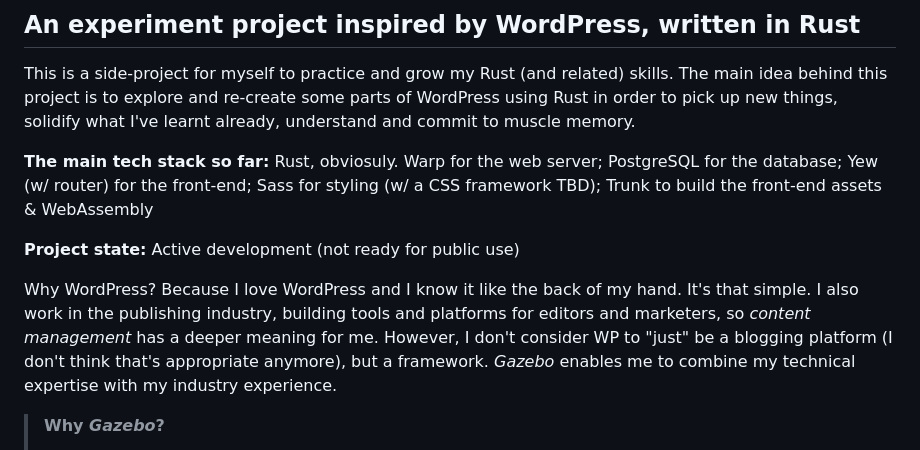
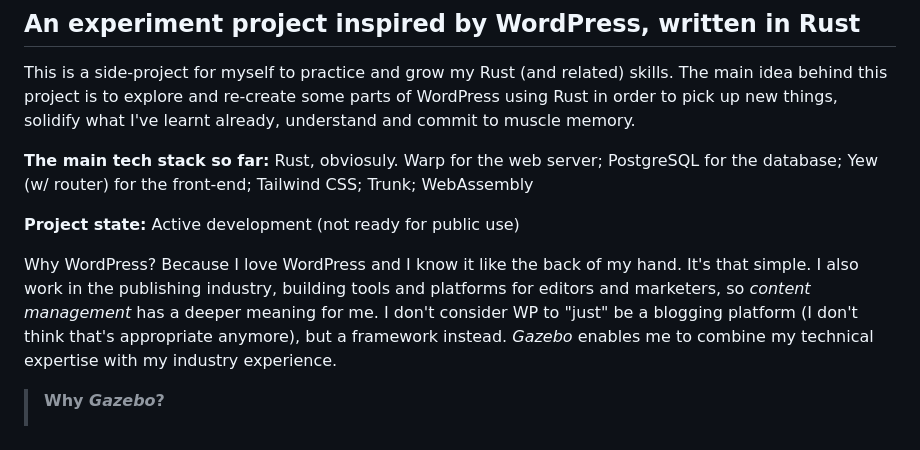
Before and after one commit to a-bakos/gazebo-cms, a Markdown page: README.md, the part around the change. Rendered like a GitHub page.

```diff
--- a/README.md
+++ b/README.md
@@ -6,11 +6,11 @@
 This is a side-project for myself to practice and grow my Rust (and related) skills. The main idea behind this project is to explore and
 re-create some parts of WordPress using Rust in order to pick up new things, solidify what I've learnt already, understand and commit to muscle memory.
 
-**The main tech stack so far:** Rust, obviosuly. Warp for the web server; PostgreSQL for the database; Yew (w/ router) for the front-end; Sass for styling (w/ a CSS framework TBD); Trunk to build the front-end assets & WebAssembly
+**The main tech stack so far:** Rust, obviosuly. Warp for the web server; PostgreSQL for the database; Yew (w/ router) for the front-end; Tailwind CSS; Trunk; WebAssembly
 
 **Project state:** Active development (not ready for public use)
 
-Why WordPress? Because I love WordPress and I know it like the back of my hand. It's that simple. I also work in the publishing industry, building tools and platforms for editors and marketers, so _content management_ has a deeper meaning for me. However, I don't consider WP to "just" be a blogging platform (I don't think that's appropriate anymore), but a framework. _Gazebo_ enables me to combine my technical expertise with my industry experience.
+Why WordPress? Because I love WordPress and I know it like the back of my hand. It's that simple. I also work in the publishing industry, building tools and platforms for editors and marketers, so _content management_ has a deeper meaning for me. I don't consider WP to "just" be a blogging platform (I don't think that's appropriate anymore), but a framework instead. _Gazebo_ enables me to combine my technical expertise with my industry experience.
 
 > **Why _Gazebo_?**
 >
```
